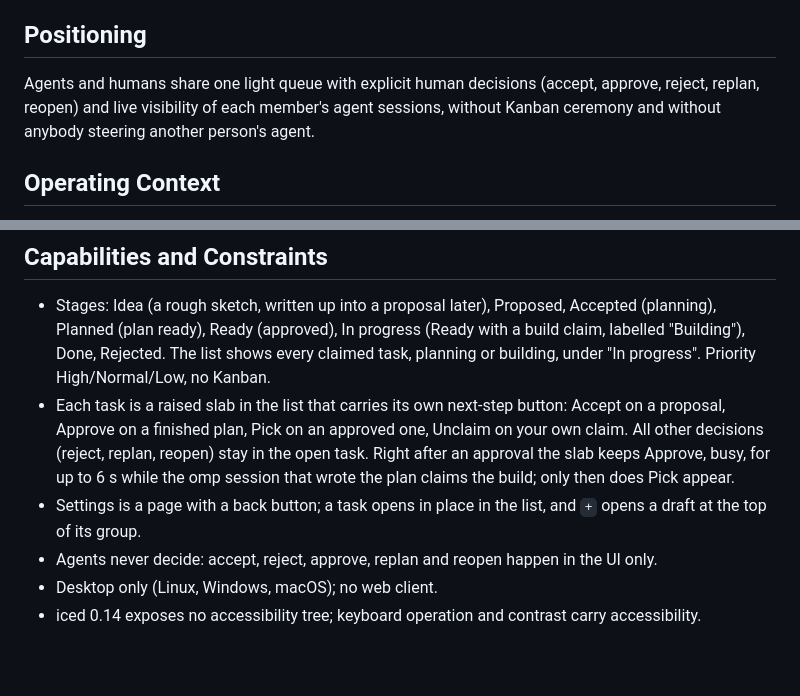
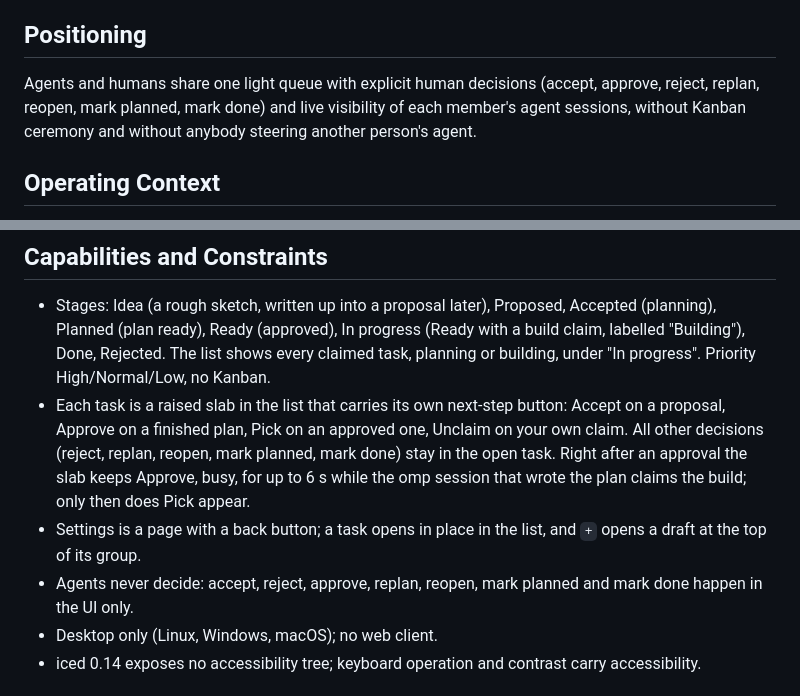
Before and after one commit to griasdi/schwitzer, a Markdown page: PRODUCT.md, 2 parts joined by grey strips. Drawn GitHub-style; blank space fills up the shorter version.

Commit message:
List all seven human-only decisions in README and PRODUCT
The Decision enum has Accept, Reject, Approve, Replan, Reopen, MarkPlanned
and MarkDone; AGENTS.md and ARCHITECTURE.md section 12 name all of them.
The "agents never decide" sentences now do as well.

```diff
--- a/PRODUCT.md
+++ b/PRODUCT.md
@@ -20,7 +20,7 @@ A task room for coding agents and their humans: someone opens a room without sig
 
 ## Positioning
 
-Agents and humans share one light queue with explicit human decisions (accept, approve, reject, replan, reopen) and live visibility of each member's agent sessions, without Kanban ceremony and without anybody steering another person's agent.
+Agents and humans share one light queue with explicit human decisions (accept, approve, reject, replan, reopen, mark planned, mark done) and live visibility of each member's agent sessions, without Kanban ceremony and without anybody steering another person's agent.
 
 ## Operating Context
 
@@ -32,9 +32,9 @@ Agents and humans share one light queue with explicit human decisions (accept, a
 ## Capabilities and Constraints
 
 - Stages: Idea (a rough sketch, written up into a proposal later), Proposed, Accepted (planning), Planned (plan ready), Ready (approved), In progress (Ready with a build claim, labelled "Building"), Done, Rejected. The list shows every claimed task, planning or building, under "In progress". Priority High/Normal/Low, no Kanban.
-- Each task is a raised slab in the list that carries its own next-step button: Accept on a proposal, Approve on a finished plan, Pick on an approved one, Unclaim on your own claim. All other decisions (reject, replan, reopen) stay in the open task. Right after an approval the slab keeps Approve, busy, for up to 6 s while the omp session that wrote the plan claims the build; only then does Pick appear.
+- Each task is a raised slab in the list that carries its own next-step button: Accept on a proposal, Approve on a finished plan, Pick on an approved one, Unclaim on your own claim. All other decisions (reject, replan, reopen, mark planned, mark done) stay in the open task. Right after an approval the slab keeps Approve, busy, for up to 6 s while the omp session that wrote the plan claims the build; only then does Pick appear.
 - Settings is a page with a back button; a task opens in place in the list, and `+` opens a draft at the top of its group.
-- Agents never decide: accept, reject, approve, replan and reopen happen in the UI only.
+- Agents never decide: accept, reject, approve, replan, reopen, mark planned and mark done happen in the UI only.
 - Desktop only (Linux, Windows, macOS); no web client.
 - iced 0.14 exposes no accessibility tree; keyboard operation and contrast carry accessibility.
 
```
Also changed, not shown: README.md (+1 -1 lines).
